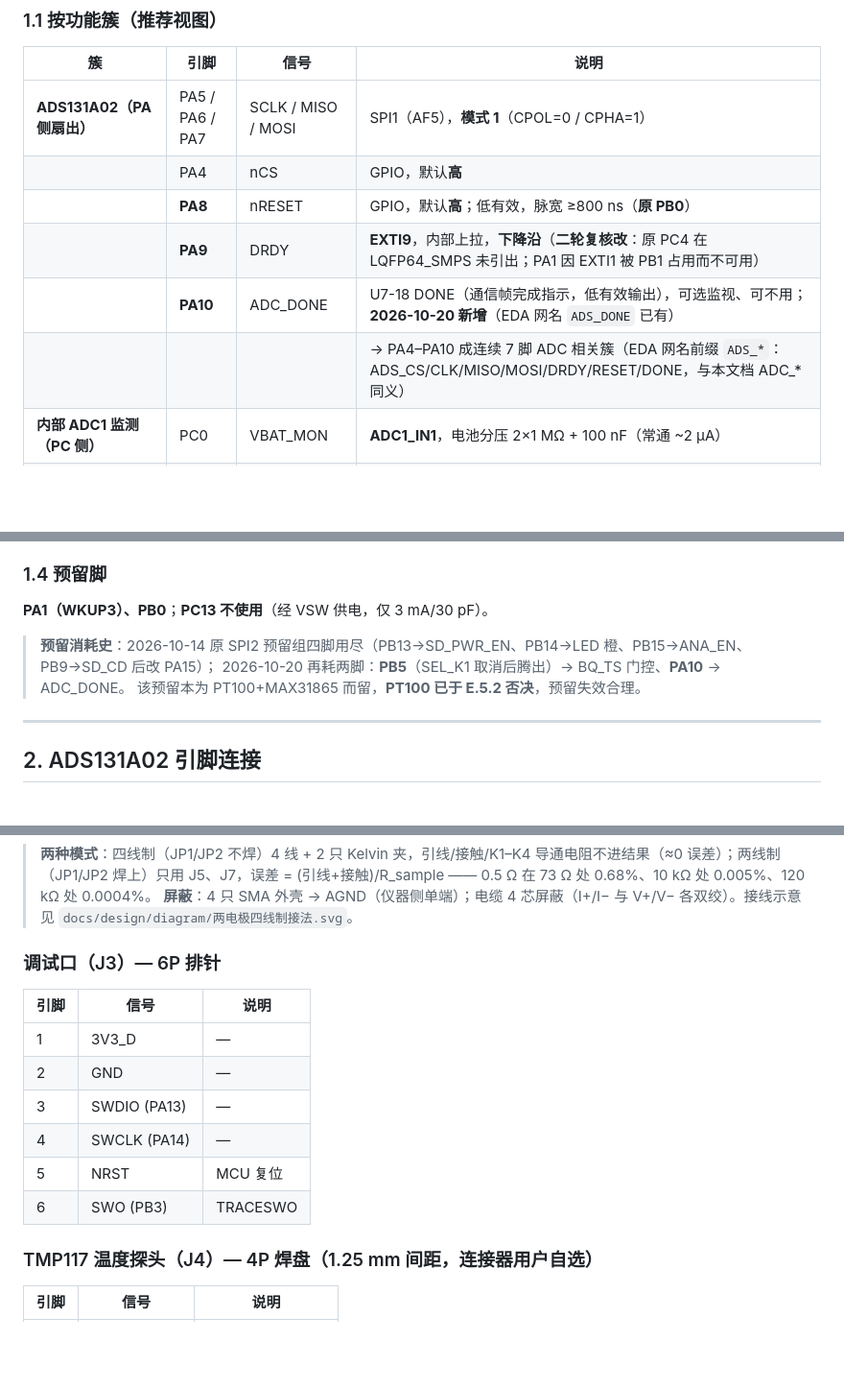
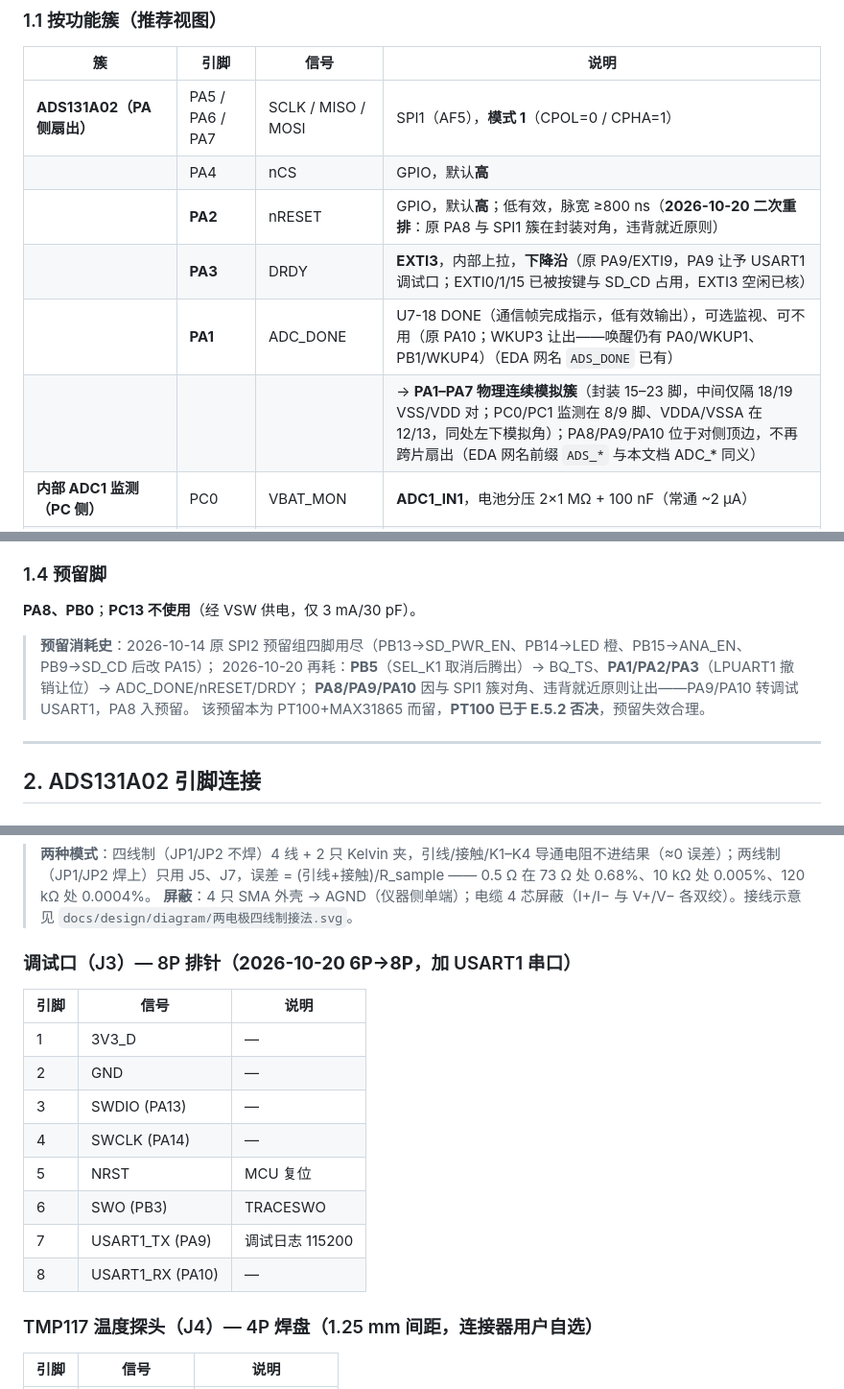
Before and after one commit to chenxi-z/de-drms, a Markdown page: docs/design/pin-assignment.md, 3 parts joined by grey strips. Shown at 96% size. Drawn GitHub-style; blank space fills up the shorter version.

Commit message:
docs(design): 引脚二次重排（就近原则）——ADC 簇收拢 PA1–PA7 物理连续（DONE=PA1/nRESET=PA2/DRDY=PA3·EXTI3）、调试口改 USART1(PA9/PA10·AF7) 与 SWD 同侧、J3 扩 8P、PA8 释放预留

```diff
--- a/docs/design/pin-assignment.md
+++ b/docs/design/pin-assignment.md
@@ -34,10 +37,10 @@
 | --- | --- | --- | --- |
 | **ADS131A02（PA 侧扇出）** | PA5 / PA6 / PA7 | SCLK / MISO / MOSI | SPI1（AF5），**模式 1**（CPOL=0 / CPHA=1） |
 | | PA4 | nCS | GPIO，默认**高** |
-| | **PA8** | nRESET | GPIO，默认**高**；低有效，脉宽 ≥800 ns（**原 PB0**） |
-| | **PA9** | DRDY | **EXTI9**，内部上拉，**下降沿**（**二轮复核改**：原 PC4 在 LQFP64_SMPS 未引出；PA1 因 EXTI1 被 PB1 占用而不可用） |
-| | **PA10** | ADC_DONE | U7-18 DONE（通信帧完成指示，低有效输出），可选监视、可不用；**2026-10-20 新增**（EDA 网名 `ADS_DONE` 已有） |
-| | | | → PA4–PA10 成连续 7 脚 ADC 相关簇（EDA 网名前缀 `ADS_*`：ADS_CS/CLK/MISO/MOSI/DRDY/RESET/DONE，与本文档 ADC_* 同义） |
+| | **PA2** | nRESET | GPIO，默认**高**；低有效，脉宽 ≥800 ns（**2026-10-20 二次重排**：原 PA8 与 SPI1 簇在封装对角，违背就近原则） |
+| | **PA3** | DRDY | **EXTI3**，内部上拉，**下降沿**（原 PA9/EXTI9，PA9 让予 USART1 调试口；EXTI0/1/15 已被按键与 SD_CD 占用，EXTI3 空闲已核） |
+| | **PA1** | ADC_DONE | U7-18 DONE（通信帧完成指示，低有效输出），可选监视、可不用（原 PA10；WKUP3 让出——唤醒仍有 PA0/WKUP1、PB1/WKUP4）（EDA 网名 `ADS_DONE` 已有） |
+| | | | → **PA1–PA7 物理连续模拟簇**（封装 15–23 脚，中间仅隔 18/19 VSS/VDD 对；PC0/PC1 监测在 8/9 脚、VDDA/VSSA 在 12/13，同处左下模拟角）；PA8/PA9/PA10 位于对侧顶边，不再跨片扇出（EDA 网名前缀 `ADS_*` 与本文档 ADC_* 同义） |
 | **内部 ADC1 监测（PC 侧）** | PC0 | VBAT_MON | **ADC1_IN1**，电池分压 2×1 MΩ + 100 nF（常通 ~2 µA） |
 | | **PC1** | **VBUS_MON** | **ADC1_IN2**，VBUS 分压 **1 MΩ / 1 MΩ + 100 nF**（比 0.5）；判"USB 在线"阈值 3.70 V |
 | | 内部 | VREFINT | 反推 VDDA（外部分压测轨是恒等式，测不出）。采样时间依据 **DS14216 Table 37 `tS_vrefint = 12.65 µs typ`** → @16 MHz 取 **≥320 周期**；旧文档"最小 ≥4 µs"系误引 `tstart_vrefint`（缓冲启动时间），2026-10-16 已勘误。离散档枚举 DS14216 未载 → E.10 #17④ |
@@ -103,10 +106,11 @@
 
 ### 1.4 预留脚
 
-**PA1（WKUP3）、PB0**；**PC13 不使用**（经 VSW 供电，仅 3 mA/30 pF）。
+**PA8、PB0**；**PC13 不使用**（经 VSW 供电，仅 3 mA/30 pF）。
 
 > **预留消耗史**：2026-10-14 原 SPI2 预留组四脚用尽（PB13→SD_PWR_EN、PB14→LED 橙、PB15→ANA_EN、PB9→SD_CD 后改 PA15）；
-> 2026-10-20 再耗两脚：**PB5**（SEL_K1 取消后腾出）→ BQ_TS 门控、**PA10** → ADC_DONE。
+> 2026-10-20 再耗：**PB5**（SEL_K1 取消后腾出）→ BQ_TS、**PA1/PA2/PA3**（LPUART1 撤销让位）→ ADC_DONE/nRESET/DRDY；
+> **PA8/PA9/PA10** 因与 SPI1 簇对角、违背就近原则让出——PA9/PA10 转调试 USART1，PA8 入预留。
 > 该预留本为 PT100+MAX31865 而留，**PT100 已于 E.5.2 否决**，预留失效合理。
 
 ---
@@ -207,7 +211,7 @@ RON ≈90 mΩ typ / 110 mΩ max @3.6 V·25 ℃ → 100 mA 写瞬态压降 ≤11
 > **两种模式**：四线制（JP1/JP2 不焊）4 线 + 2 只 Kelvin 夹，引线/接触/K1–K4 导通电阻不进结果（≈0 误差）；两线制（JP1/JP2 焊上）只用 J5、J7，误差 = (引线+接触)/R_sample —— 0.5 Ω 在 73 Ω 处 0.68%、10 kΩ 处 0.005%、120 kΩ 处 0.0004%。
 > **屏蔽**：4 只 SMA 外壳 → AGND（仪器侧单端）；电缆 4 芯屏蔽（I+/I− 与 V+/V− 各双绞）。接线示意见 `docs/design/diagram/两电极四线制接法.svg`。
 
-### 调试口（J3）— 6P 排针
+### 调试口（J3）— 8P 排针（**2026-10-20 6P→8P**，加 USART1 串口）
 
 | 引脚 | 信号 | 说明 |
 | --- | --- | --- |
@@ -217,6 +221,8 @@ RON ≈90 mΩ typ / 110 mΩ max @3.6 V·25 ℃ → 100 mA 写瞬态压降 ≤11
 | 4 | SWCLK (PA14) | — |
 | 5 | NRST | MCU 复位 |
 | 6 | SWO (PB3) | TRACESWO |
+| 7 | USART1_TX (PA9) | 调试日志 115200 |
+| 8 | USART1_RX (PA10) | — |
 
 ### TMP117 温度探头（J4）— 4P 焊盘（1.25 mm 间距，连接器用户自选）
 
```
Also changed, not shown: other parts of docs/design/pin-assignment.md (+8 -2 lines), AGENTS.md (+2 -2 lines).
